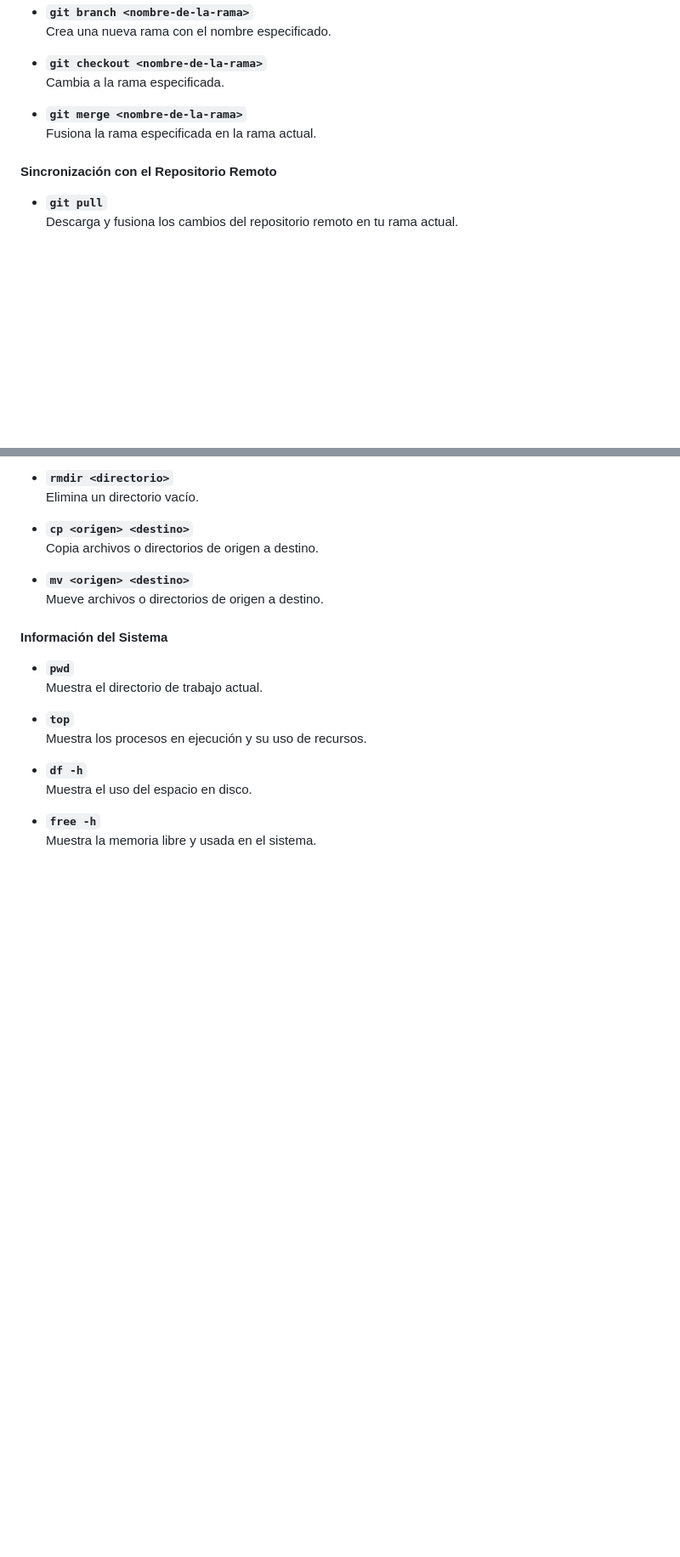
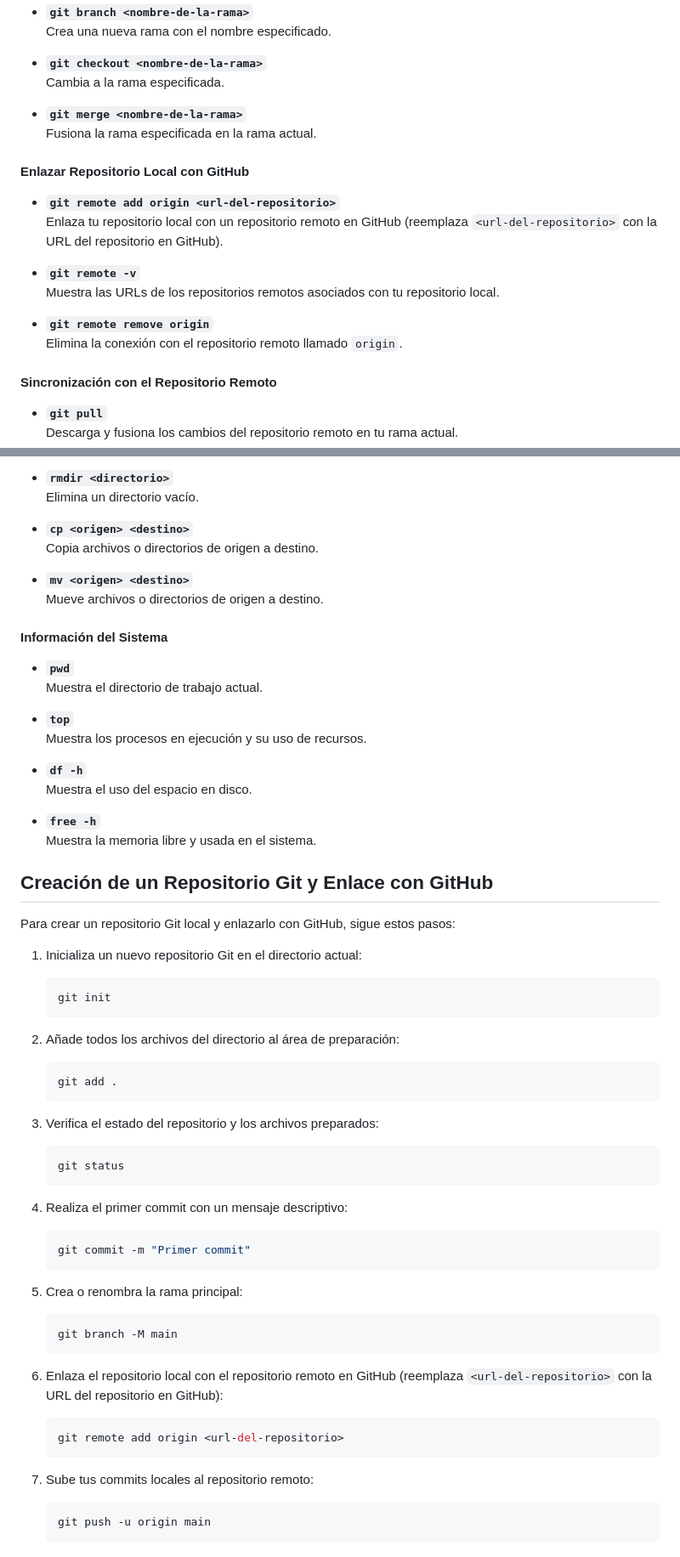
Before and after one commit to FernandoGonzalezArias/full-stack-javascript-2024, a Markdown page: git-github/README.md, 2 parts joined by grey strips. Shown: that part at 85% size. Rendered like a GitHub page; blank space fills up the shorter version.

````diff
--- a/git-github/README.md
+++ b/git-github/README.md
@@ -82,6 +45,16 @@ Este repositorio contiene una colección de comandos de consola útiles para el
 - **`git merge <nombre-de-la-rama>`**
   Fusiona la rama especificada en la rama actual.
 
+#### Enlazar Repositorio Local con GitHub
+- **`git remote add origin <url-del-repositorio>`**
+  Enlaza tu repositorio local con un repositorio remoto en GitHub (reemplaza `<url-del-repositorio>` con la URL del repositorio en GitHub).
+
+- **`git remote -v`**
+  Muestra las URLs de los repositorios remotos asociados con tu repositorio local.
+
+- **`git remote remove origin`**
+  Elimina la conexión con el repositorio remoto llamado `origin`.
+
 #### Sincronización con el Repositorio Remoto
 - **`git pull`**
   Descarga y fusiona los cambios del repositorio remoto en tu rama actual.
@@ -135,3 +108,44 @@ Este repositorio contiene una colección de comandos de consola útiles para el
 
 - **`free -h`**
   Muestra la memoria libre y usada en el sistema.
+
+
+
+## Creación de un Repositorio Git y Enlace con GitHub
+
+Para crear un repositorio Git local y enlazarlo con GitHub, sigue estos pasos:
+
+1. Inicializa un nuevo repositorio Git en el directorio actual:
+    ```bash
+    git init
+    ```
+
+2. Añade todos los archivos del directorio al área de preparación:
+    ```bash
+    git add .
+    ```
+
+3. Verifica el estado del repositorio y los archivos preparados:
+    ```bash
+    git status
+    ```
+
+4. Realiza el primer commit con un mensaje descriptivo:
+    ```bash
+    git commit -m "Primer commit"
+    ```
+
+5. Crea o renombra la rama principal:
+    ```bash
+    git branch -M main
+    ```
+
+6. Enlaza el repositorio local con el repositorio remoto en GitHub (reemplaza `<url-del-repositorio>` con la URL del repositorio en GitHub):
+    ```bash
+    git remote add origin <url-del-repositorio>
+    ```
+
+7. Sube tus commits locales al repositorio remoto:
+    ```bash
+    git push -u origin main
+    ```
````
Also changed, not shown: other parts of git-github/README.md (+3 -40 lines).
